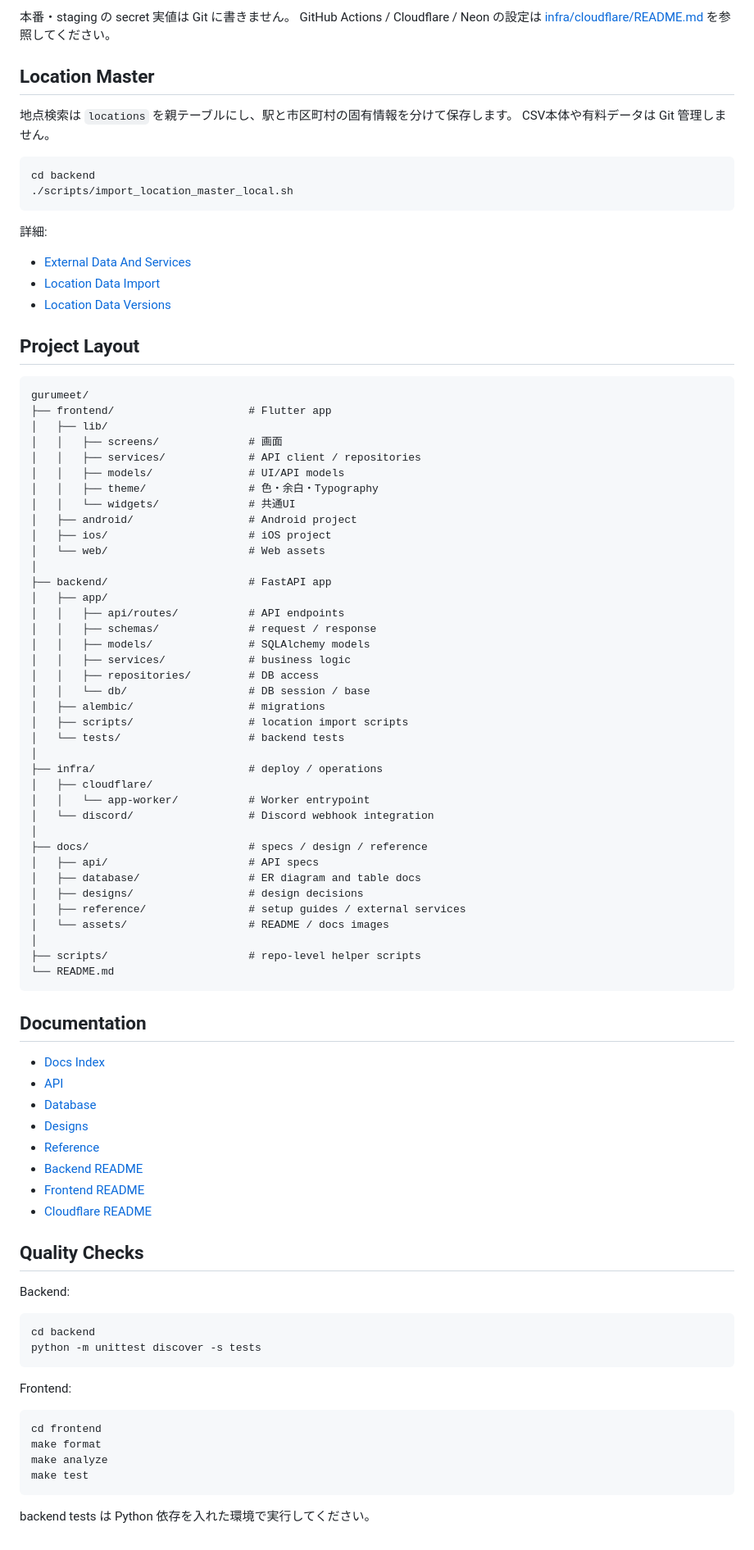
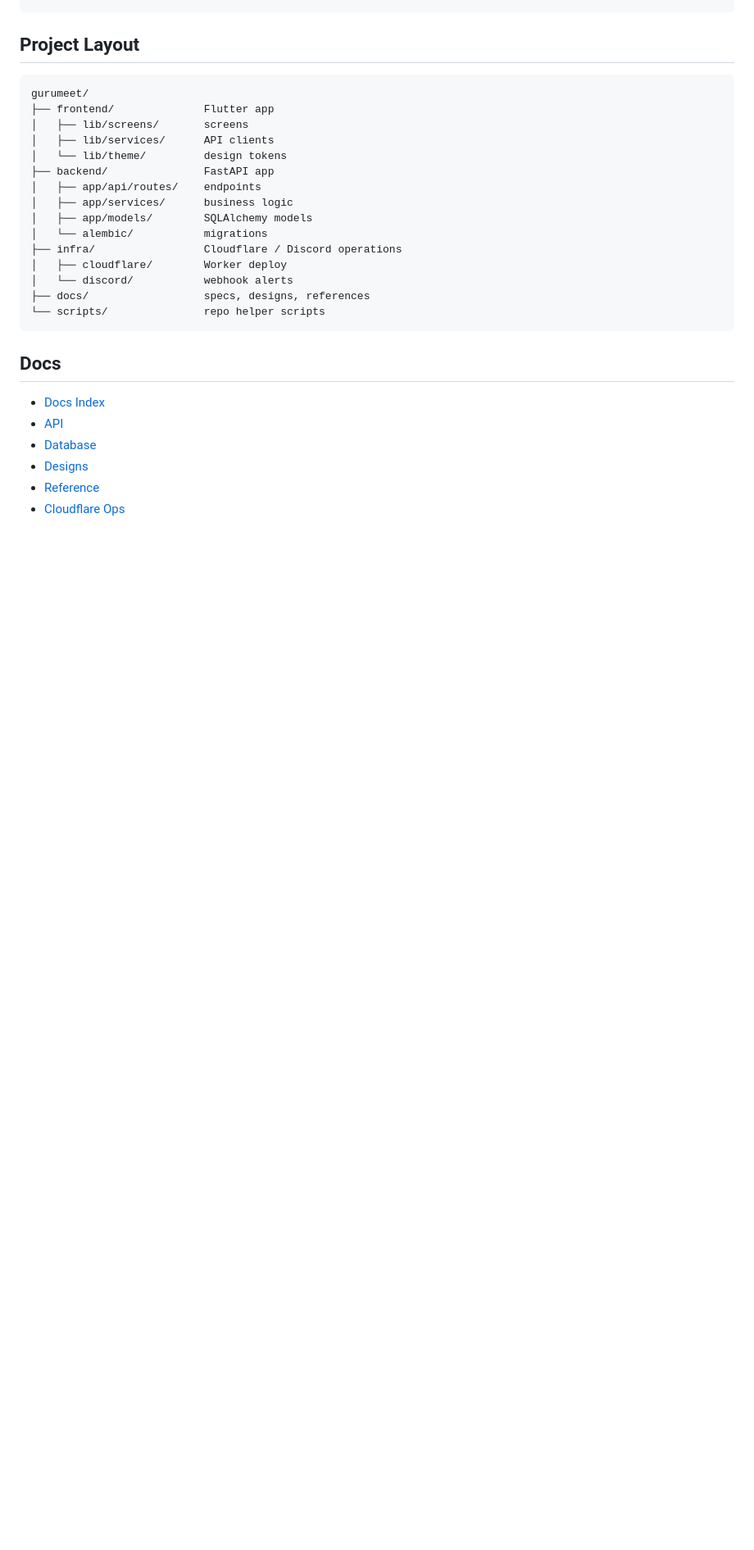
Before and after one commit to SHOGARI/GuruMeet, a Markdown page: README.md, the part around one of its changes. Shown at 82% size. Rendered like a GitHub page; blank space fills up the shorter version.

Commit message:
docs:readme

````diff
--- a/README.md
+++ b/README.md
@@ -183,92 +125,28 @@ make check-env
-本番・staging の secret 実値は Git に書きません。
-GitHub Actions / Cloudflare / Neon の設定は [infra/cloudflare/README.md](./infra/cloudflare/README.md) を参照してください。
-
-## Location Master
-
-地点検索は `locations` を親テーブルにし、駅と市区町村の固有情報を分けて保存します。
-CSV本体や有料データは Git 管理しません。
-
-```sh
-cd backend
-./scripts/import_location_master_local.sh
-```
-
-詳細:
-
-- [External Data And Services](./docs/reference/external-services.md)
-- [Location Data Import](./docs/reference/location-data-import.md)
-- [Location Data Versions](./docs/reference/location-data-versions.md)
-
 ## Project Layout
 
 ```text
 gurumeet/
-├── frontend/                     # Flutter app
-│   ├── lib/
-│   │   ├── screens/              # 画面
-│   │   ├── services/             # API client / repositories
-│   │   ├── models/               # UI/API models
-│   │   ├── theme/                # 色・余白・Typography
-│   │   └── widgets/              # 共通UI
-│   ├── android/                  # Android project
-│   ├── ios/                      # iOS project
-│   └── web/                      # Web assets
-│
-├── backend/                      # FastAPI app
-│   ├── app/
-│   │   ├── api/routes/           # API endpoints
-│   │   ├── schemas/              # request / response
-│   │   ├── models/               # SQLAlchemy models
-│   │   ├── services/             # business logic
-│   │   ├── repositories/         # DB access
-│   │   └── db/                   # DB session / base
-│   ├── alembic/                  # migrations
-│   ├── scripts/                  # location import scripts
-│   └── tests/                    # backend tests
-│
-├── infra/                        # deploy / operations
-│   ├── cloudflare/
-│   │   └── app-worker/           # Worker entrypoint
-│   └── discord/                  # Discord webhook integration
-│
-├── docs/                         # specs / design / reference
-│   ├── api/                      # API specs
-│   ├── database/                 # ER diagram and table docs
-│   ├── designs/                  # design decisions
-│   ├── reference/                # setup guides / external services
-│   └── assets/                   # README / docs images
-│
-├── scripts/                      # repo-level helper scripts
-└── README.md
+├── frontend/              Flutter app
+│   ├── lib/screens/       screens
+│   ├── lib/services/      API clients
+│   └── lib/theme/         design tokens
+├── backend/               FastAPI app
+│   ├── app/api/routes/    endpoints
+│   ├── app/services/      business logic
+│   ├── app/models/        SQLAlchemy models
+│   └── alembic/           migrations
+├── infra/                 Cloudflare / Discord operations
+│   ├── cloudflare/        Worker deploy
+│   └── discord/           webhook alerts
+├── docs/                  specs, designs, references
+└── scripts/               repo helper scripts
 ```
 
-## Documentation
+## Docs
 
 - [Docs Index](./docs/README.md)
 - [API](./docs/api/)
 - [Database](./docs/database/)
 - [Designs](./docs/designs/)
 - [Reference](./docs/reference/)
-- [Backend README](./backend/README.md)
-- [Frontend README](./frontend/README.md)
-- [Cloudflare README](./infra/cloudflare/README.md)
-
-## Quality Checks
-
-Backend:
-
-```sh
-cd backend
-python -m unittest discover -s tests
-```
-
-Frontend:
-
-```sh
-cd frontend
-make format
-make analyze
-make test
-```
-
-backend tests は Python 依存を入れた環境で実行してください。
+- [Cloudflare Ops](./infra/cloudflare/README.md)
````
Also changed, not shown: other parts of README.md (+44 -102 lines).
